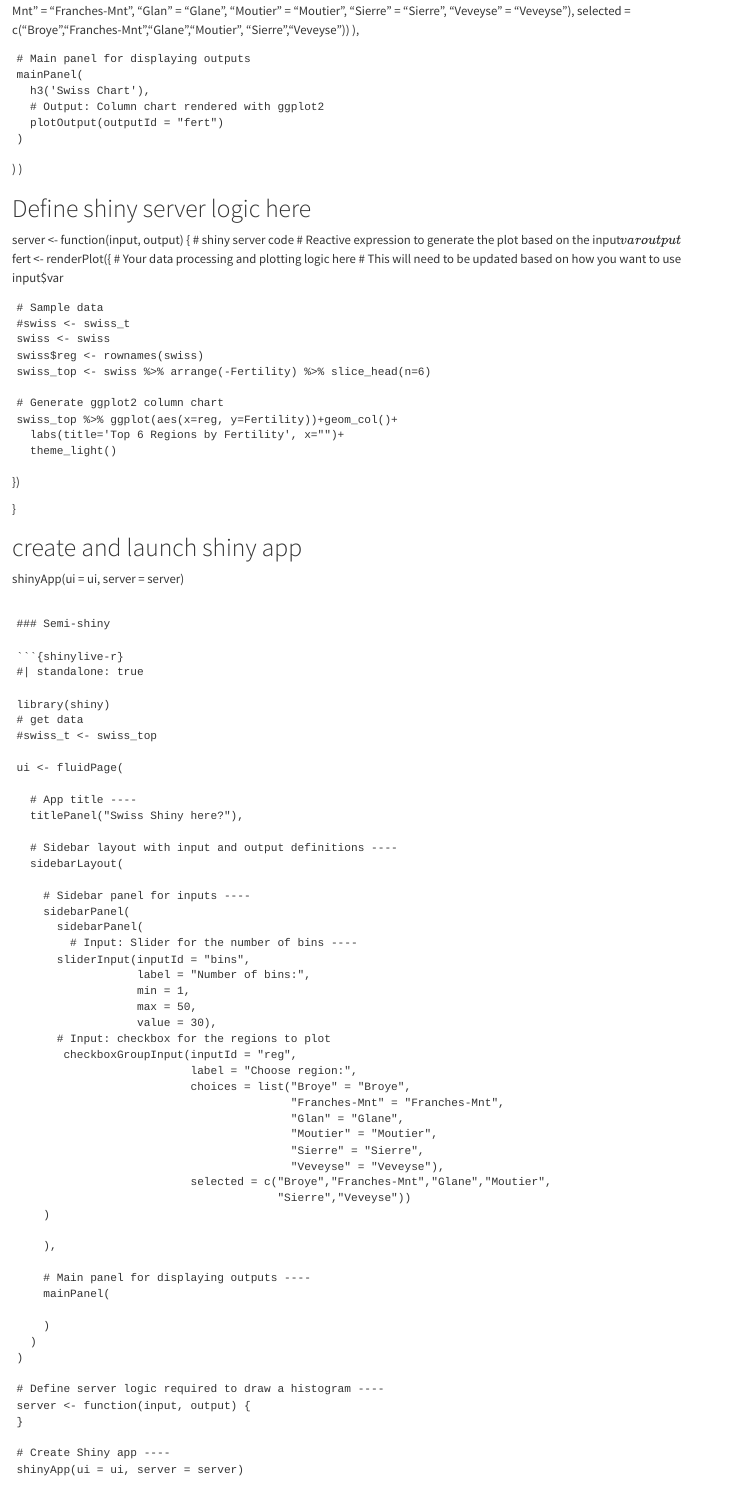
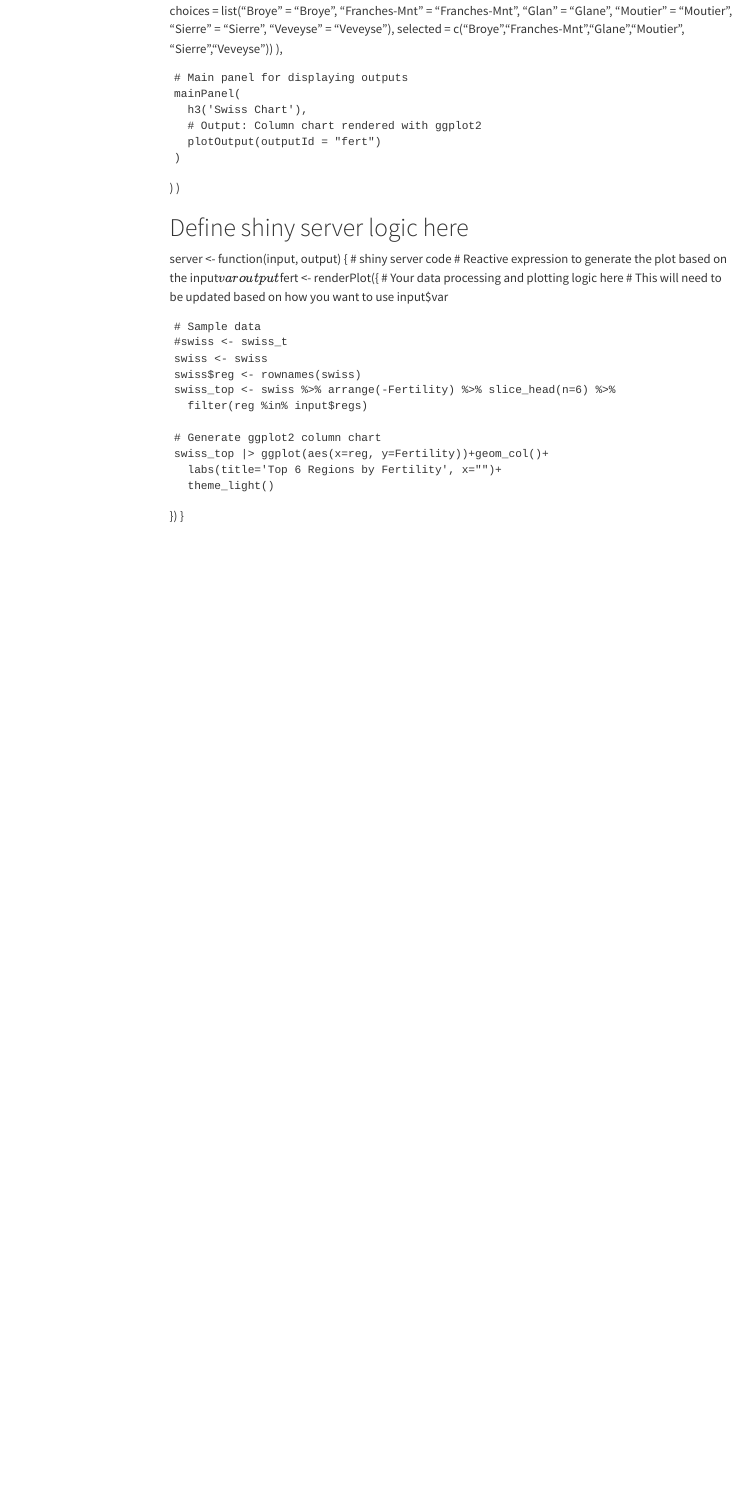
Before and after one commit to jyuill/quarto-shinylive, a Quarto document (quarto-shinyline-proj/quarto-shinylive-test-01.qmd): the page in a window 1100 px wide, from 1140 px down before the commit and from 1220 px down after it. Rendered offline with R 4.5, knitr and Pandoc in place of Quarto, with nearby package versions; menus at the side of the page are left out.

Commit message:
got it working with embedded shiny in quarto doc.

````diff
--- a/quarto-shinyline-proj/quarto-shinylive-test-01.qmd
+++ b/quarto-shinyline-proj/quarto-shinylive-test-01.qmd
@@ -2,9 +2,7 @@
 title: "Quarto Shinylive test"
 format:
   html:
-    grid:
-      body-width: 1200px
-      body-height: 400px
+    toc: true
 editor: visual
 filters:
   - shinylive
@@ -103,72 +104,17 @@ server <- function(input, output) {
     #swiss <- swiss_t
     swiss <- swiss
     swiss$reg <- rownames(swiss)
-    swiss_top <- swiss %>% arrange(-Fertility) %>% slice_head(n=6)
+    swiss_top <- swiss %>% arrange(-Fertility) %>% slice_head(n=6) %>%
+      filter(reg %in% input$regs)
 
     # Generate ggplot2 column chart
-    swiss_top %>% ggplot(aes(x=reg, y=Fertility))+geom_col()+
+    swiss_top |> ggplot(aes(x=reg, y=Fertility))+geom_col()+
       labs(title='Top 6 Regions by Fertility', x="")+
       theme_light()
    })
-
 }
 
 # create and launch shiny app
 shinyApp(ui = ui, server = server)
 
 ```
-
-### Semi-shiny
-
-```{shinylive-r}
-#| standalone: true
-
-library(shiny)
-# get data
-#swiss_t <- swiss_top
-
-ui <- fluidPage(
-
-  # App title ----
-  titlePanel("Swiss Shiny here?"),
-
-  # Sidebar layout with input and output definitions ----
-  sidebarLayout(
-
-    # Sidebar panel for inputs ----
-    sidebarPanel(
-      sidebarPanel(
-        # Input: Slider for the number of bins ----
-      sliderInput(inputId = "bins",
-                  label = "Number of bins:",
-                  min = 1,
-                  max = 50,
-                  value = 30),
-      # Input: checkbox for the regions to plot
-       checkboxGroupInput(inputId = "reg",
-                          label = "Choose region:",
-                          choices = list("Broye" = "Broye",
-                                         "Franches-Mnt" = "Franches-Mnt",
-                                         "Glan" = "Glane",
-                                         "Moutier" = "Moutier",
-                                         "Sierre" = "Sierre",
-                                         "Veveyse" = "Veveyse"),
-                          selected = c("Broye","Franches-Mnt","Glane","Moutier",
-                                       "Sierre","Veveyse"))
-    )
-
-    ),
-
-    # Main panel for displaying outputs ----
-    mainPanel(
-
-    )
-  )
-)
-
-# Define server logic required to draw a histogram ----
-server <- function(input, output) {
-}
-
-# Create Shiny app ----
-shinyApp(ui = ui, server = server)
````
Also changed, not shown: quarto-shinyline-proj/quarto-shinylive-test-01.html, quarto-shinyline-proj/quarto-shinylive-test-01.qmd (76 more changed lines).
